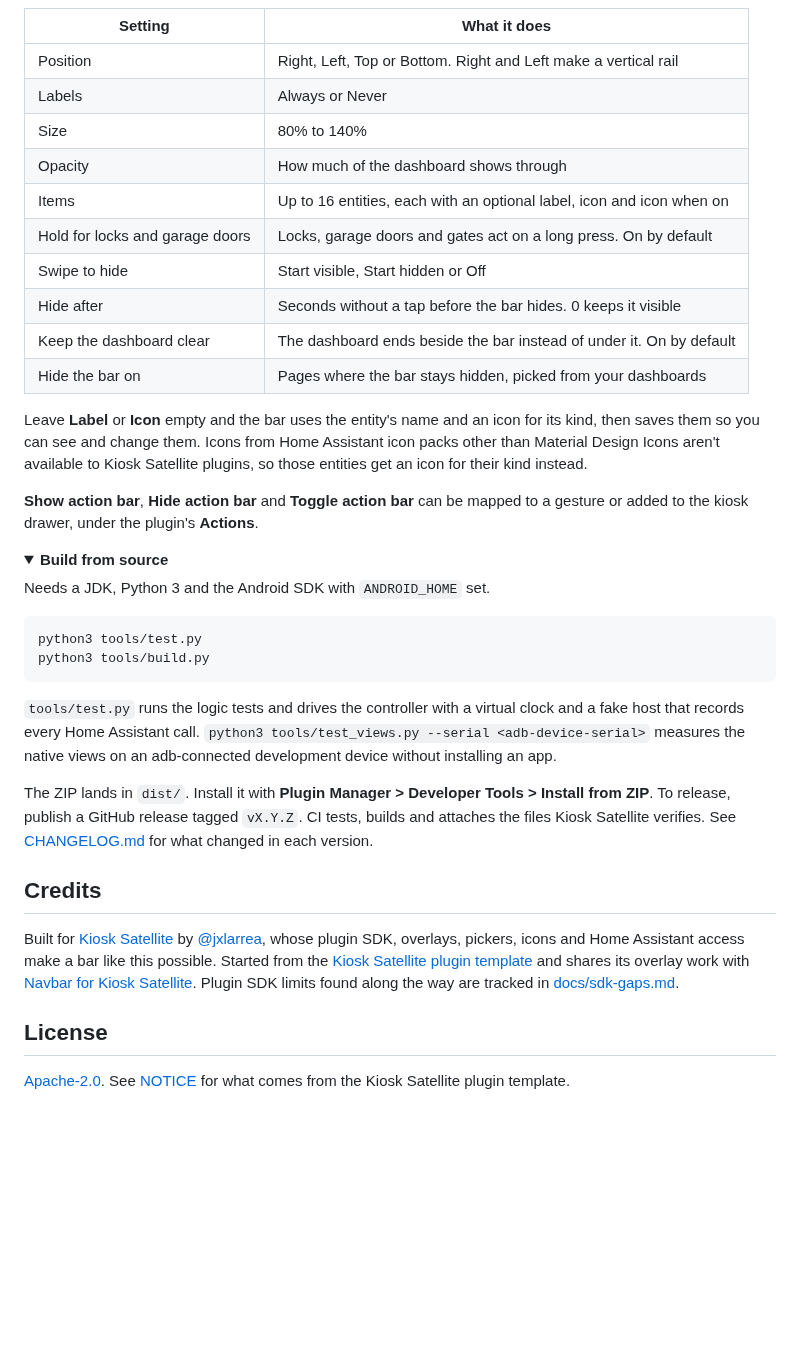
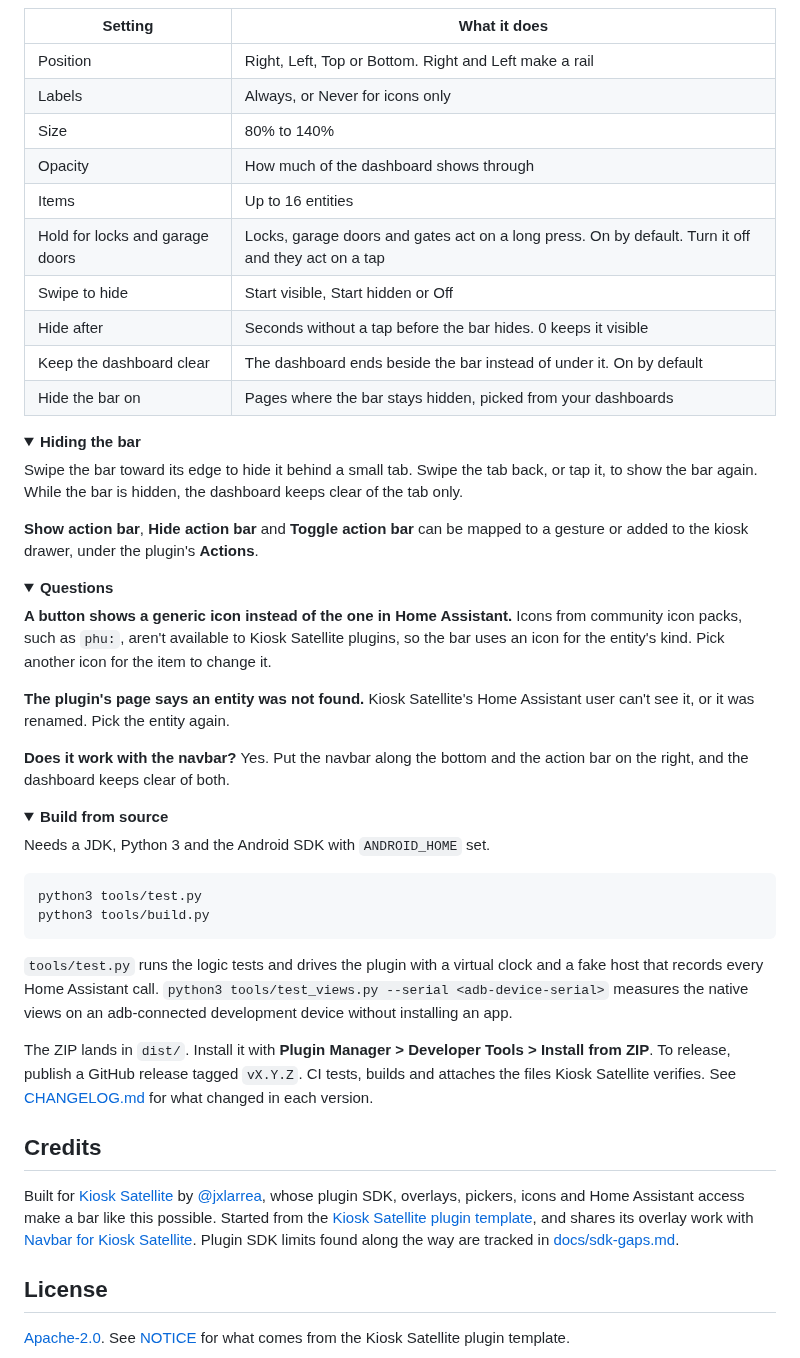
Before and after one commit to dimatx/kiosk-satellite-action-bar, a Markdown page: README.md, the part around one of its changes. Rendered like a GitHub page; folded sections open; blank space fills up the shorter version.

````diff
--- a/README.md
+++ b/README.md
@@ -48,19 +70,37 @@ A tap is sent once and never retried, because a call that timed out may still ha
 | Setting | What it does |
 | --- | --- |
-| Position | Right, Left, Top or Bottom. Right and Left make a vertical rail |
-| Labels | Always or Never |
+| Position | Right, Left, Top or Bottom. Right and Left make a rail |
+| Labels | Always, or Never for icons only |
 | Size | 80% to 140% |
 | Opacity | How much of the dashboard shows through |
-| Items | Up to 16 entities, each with an optional label, icon and icon when on |
-| Hold for locks and garage doors | Locks, garage doors and gates act on a long press. On by default |
+| Items | Up to 16 entities |
+| Hold for locks and garage doors | Locks, garage doors and gates act on a long press. On by default. Turn it off and they act on a tap |
 | Swipe to hide | Start visible, Start hidden or Off |
 | Hide after | Seconds without a tap before the bar hides. 0 keeps it visible |
 | Keep the dashboard clear | The dashboard ends beside the bar instead of under it. On by default |
 | Hide the bar on | Pages where the bar stays hidden, picked from your dashboards |
 
-Leave **Label** or **Icon** empty and the bar uses the entity's name and an icon for its kind, then saves them so you can see and change them. Icons from Home Assistant icon packs other than Material Design Icons aren't available to Kiosk Satellite plugins, so those entities get an icon for their kind instead.
+</details>
+
+<details>
+<summary><b>Hiding the bar</b></summary>
+
+Swipe the bar toward its edge to hide it behind a small tab. Swipe the tab back, or tap it, to show the bar again. While the bar is hidden, the dashboard keeps clear of the tab only.
 
 **Show action bar**, **Hide action bar** and **Toggle action bar** can be mapped to a gesture or added to the kiosk drawer, under the plugin's **Actions**.
+
+</details>
+
+<details>
+<summary><b>Questions</b></summary>
+
+**A button shows a generic icon instead of the one in Home Assistant.** Icons from community icon packs, such as `phu:`, aren't available to Kiosk Satellite plugins, so the bar uses an icon for the entity's kind. Pick another icon for the item to change it.
+
+**The plugin's page says an entity was not found.** Kiosk Satellite's Home Assistant user can't see it, or it was renamed. Pick the entity again.
+
+**Does it work with the navbar?** Yes. Put the navbar along the bottom and the action bar on the right, and the dashboard keeps clear of both.
+
+</details>
 
 <details>
 <summary><b>Build from source</b></summary>
@@ -72,7 +112,7 @@ python3 tools/test.py
 python3 tools/build.py
 ```
 
-`tools/test.py` runs the logic tests and drives the controller with a virtual clock and a fake host that records every Home Assistant call. `python3 tools/test_views.py --serial <adb-device-serial>` measures the native views on an adb-connected development device without installing an app.
+`tools/test.py` runs the logic tests and drives the plugin with a virtual clock and a fake host that records every Home Assistant call. `python3 tools/test_views.py --serial <adb-device-serial>` measures the native views on an adb-connected development device without installing an app.
 
 The ZIP lands in `dist/`. Install it with **Plugin Manager > Developer Tools > Install from ZIP**. To release, publish a GitHub release tagged `vX.Y.Z`. CI tests, builds and attaches the files Kiosk Satellite verifies. See [CHANGELOG.md](CHANGELOG.md) for what changed in each version.
 
@@ -80,7 +120,7 @@ The ZIP lands in `dist/`. Install it with **Plugin Manager > Developer Tools > I
 
 ## Credits
 
-Built for [Kiosk Satellite](https://github.com/jxlarrea/kiosk-satellite) by [@jxlarrea](https://github.com/jxlarrea), whose plugin SDK, overlays, pickers, icons and Home Assistant access make a bar like this possible. Started from the [Kiosk Satellite plugin template](https://github.com/jxlarrea/kiosk-satellite-plugin-hello-world) and shares its overlay work with [Navbar for Kiosk Satellite](https://github.com/dimatx/kiosk-satellite-navbar). Plugin SDK limits found along the way are tracked in [docs/sdk-gaps.md](docs/sdk-gaps.md).
+Built for [Kiosk Satellite](https://github.com/jxlarrea/kiosk-satellite) by [@jxlarrea](https://github.com/jxlarrea), whose plugin SDK, overlays, pickers, icons and Home Assistant access make a bar like this possible. Started from the [Kiosk Satellite plugin template](https://github.com/jxlarrea/kiosk-satellite-plugin-hello-world), and shares its overlay work with [Navbar for Kiosk Satellite](https://github.com/dimatx/kiosk-satellite-navbar). Plugin SDK limits found along the way are tracked in [docs/sdk-gaps.md](docs/sdk-gaps.md).
 
 ## License
 
````
Also changed, not shown: other parts of README.md (+40 -18 lines), CHANGELOG.md (+6 -0 lines), docs/images/bottom.png (added), docs/images/editor.png (added), docs/images/hint.png (added), docs/images/rail.png (added), docs/images/settings.png (added), docs/images/tab.png (added), 3 other files.
